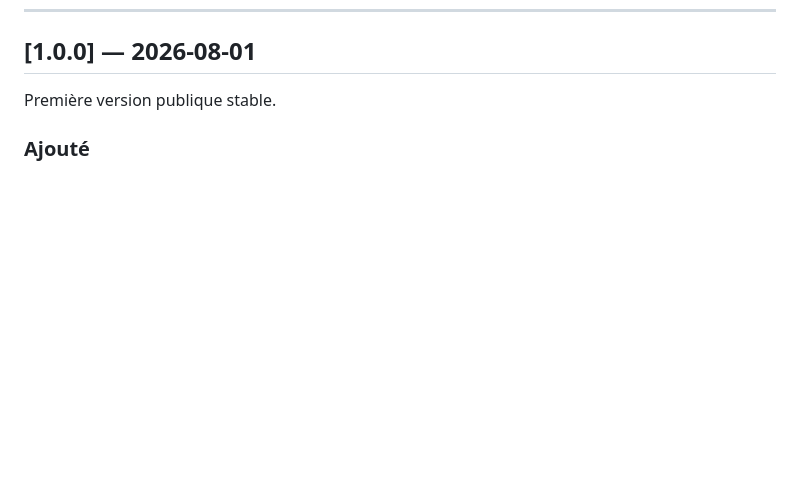
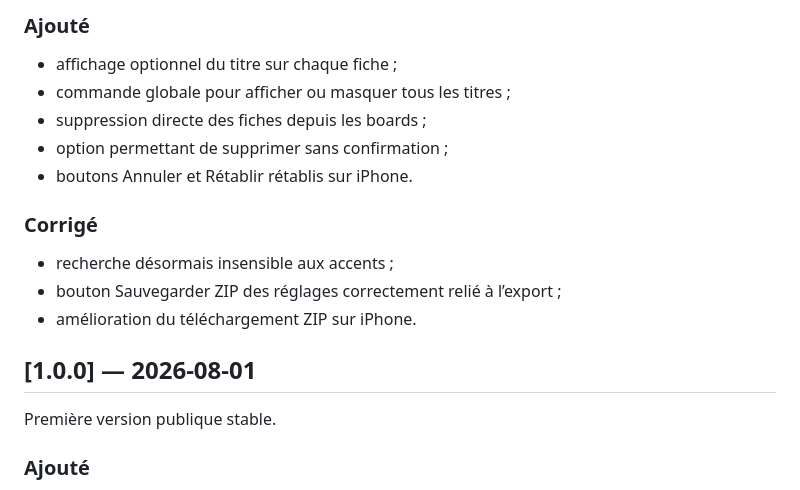
Before and after one commit to Eigrutel/eigrutel-farde, a Markdown page: CHANGELOG.md, the part around one of its changes. GitHub-like rendering; blank space fills up the shorter version.

Commit message:
Mise à jour du changelog pour la version 1.0.1

```diff
--- a/CHANGELOG.md
+++ b/CHANGELOG.md
@@ -19,4 +20,17 @@ Exemple :
 
+### Ajouté
+
+- affichage optionnel du titre sur chaque fiche ;
+- commande globale pour afficher ou masquer tous les titres ;
+- suppression directe des fiches depuis les boards ;
+- option permettant de supprimer sans confirmation ;
+- boutons Annuler et Rétablir rétablis sur iPhone.
+
+### Corrigé
+
+- recherche désormais insensible aux accents ;
+- bouton Sauvegarder ZIP des réglages correctement relié à l’export ;
+- amélioration du téléchargement ZIP sur iPhone.
 ## [1.0.0] — 2026-08-01
 
 Première version publique stable.
```
Also changed, not shown: other parts of CHANGELOG.md (+1 -0 lines).
